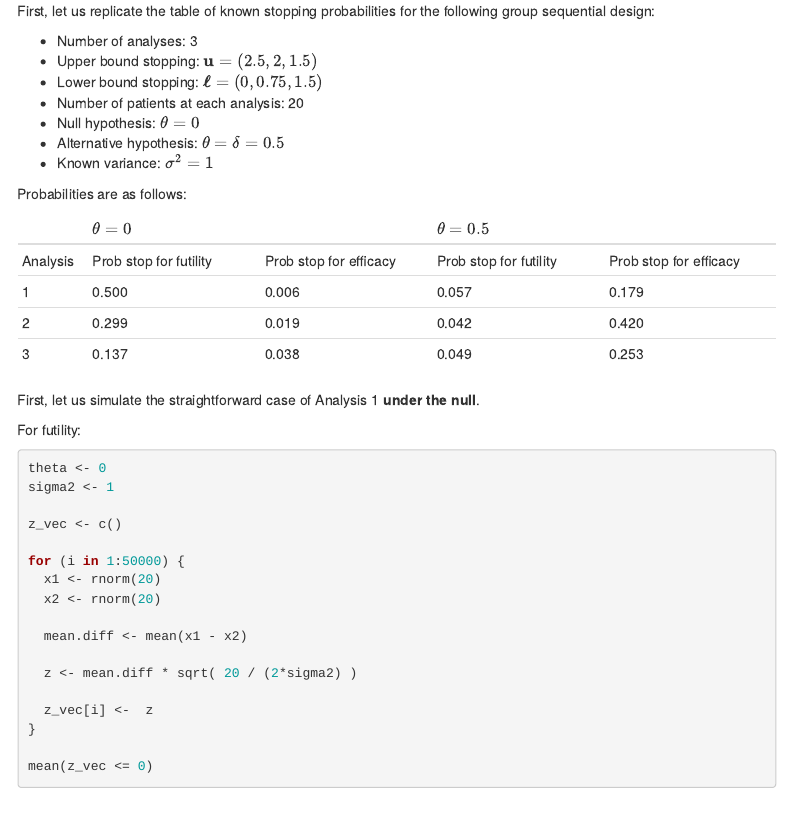
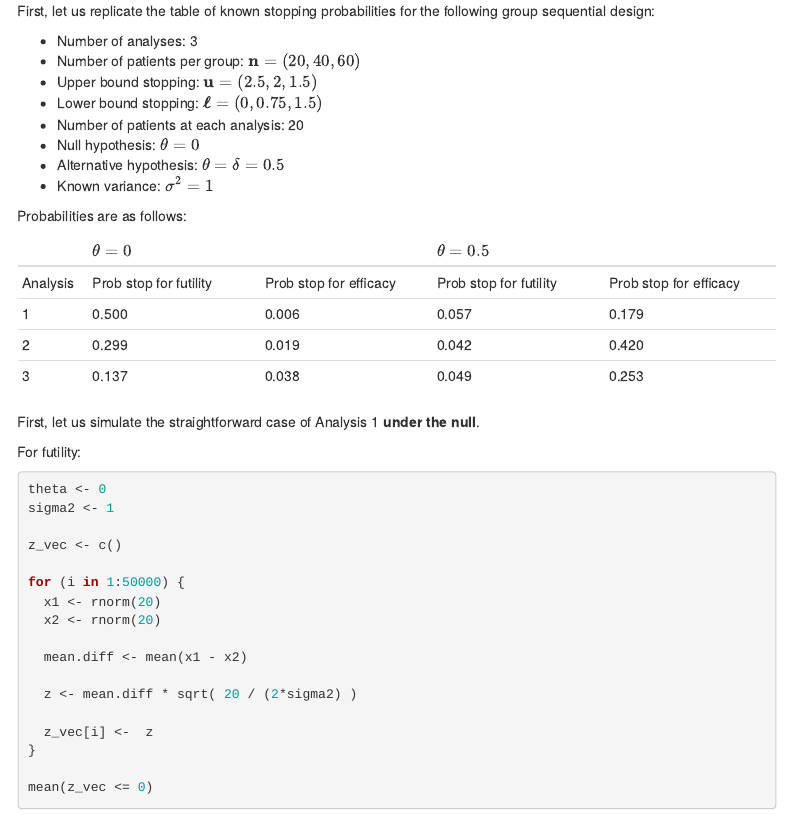
Before and after one commit to mazin-abdelghany/phd-intro-work, an R Markdown document (2025-10-23_more-GP-regression-and-GSDs.Rmd): the page in a window 1100 px wide, from 210 px down. Rendered offline with R 4.5, knitr and Pandoc, with nearby package versions; code that draws random numbers runs with fixed seeds of ours; menus at the side of the page are left out.

Commit message:
Added number of patients to GSD description parameter list

```diff
--- a/2025-10-23_more-GP-regression-and-GSDs.Rmd
+++ b/2025-10-23_more-GP-regression-and-GSDs.Rmd
@@ -36,6 +36,7 @@
 First, let us replicate the table of known stopping probabilities for the following group sequential design:
 
 * Number of analyses: 3
+* Number of patients per group: $\mathbf{n} = (20, 40, 60)$
 * Upper bound stopping: $\mathbf{u} = (2.5, 2, 1.5)$
 * Lower bound stopping: $\boldsymbol{\ell} = (0, 0.75, 1.5)$
 * Number of patients at each analysis: 20
```
